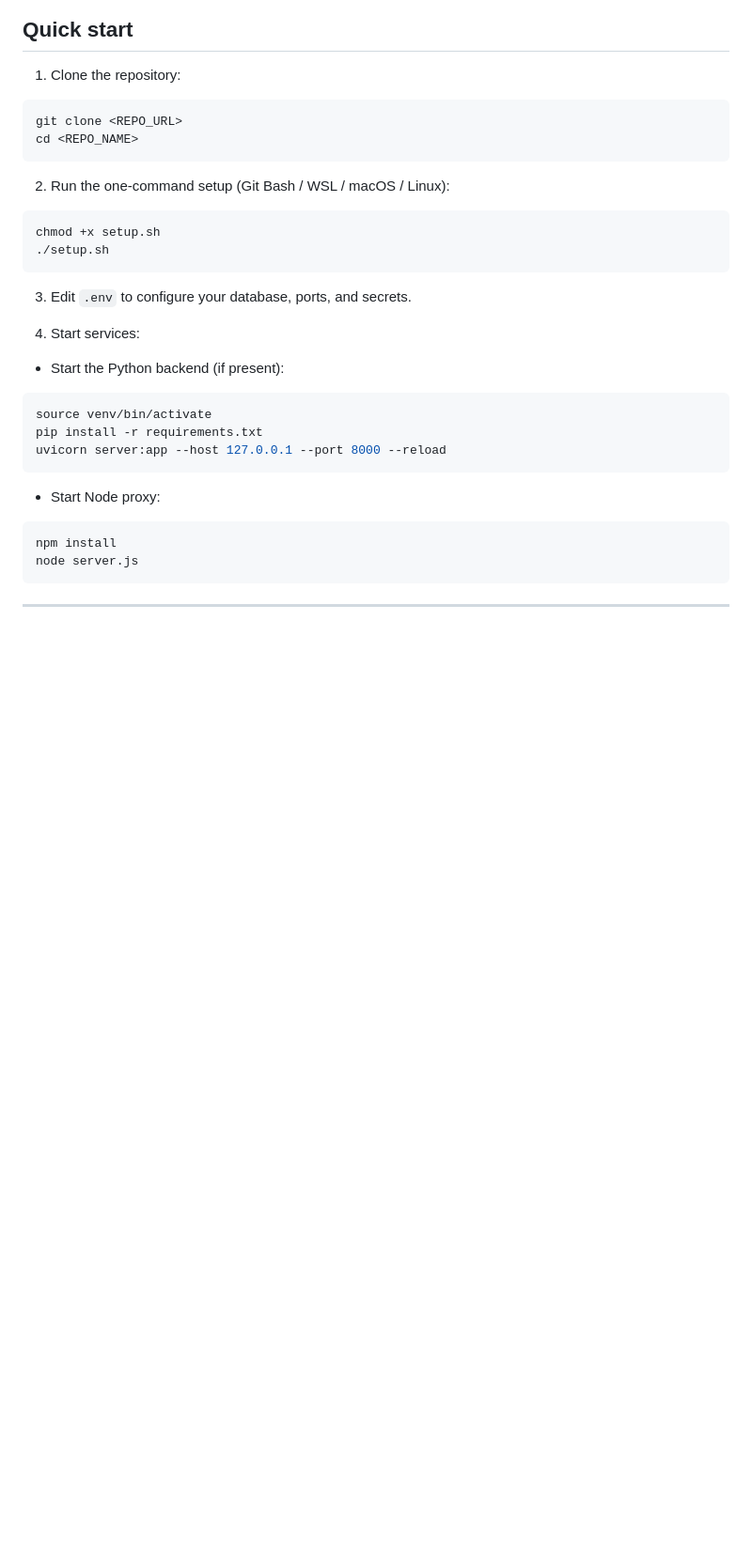
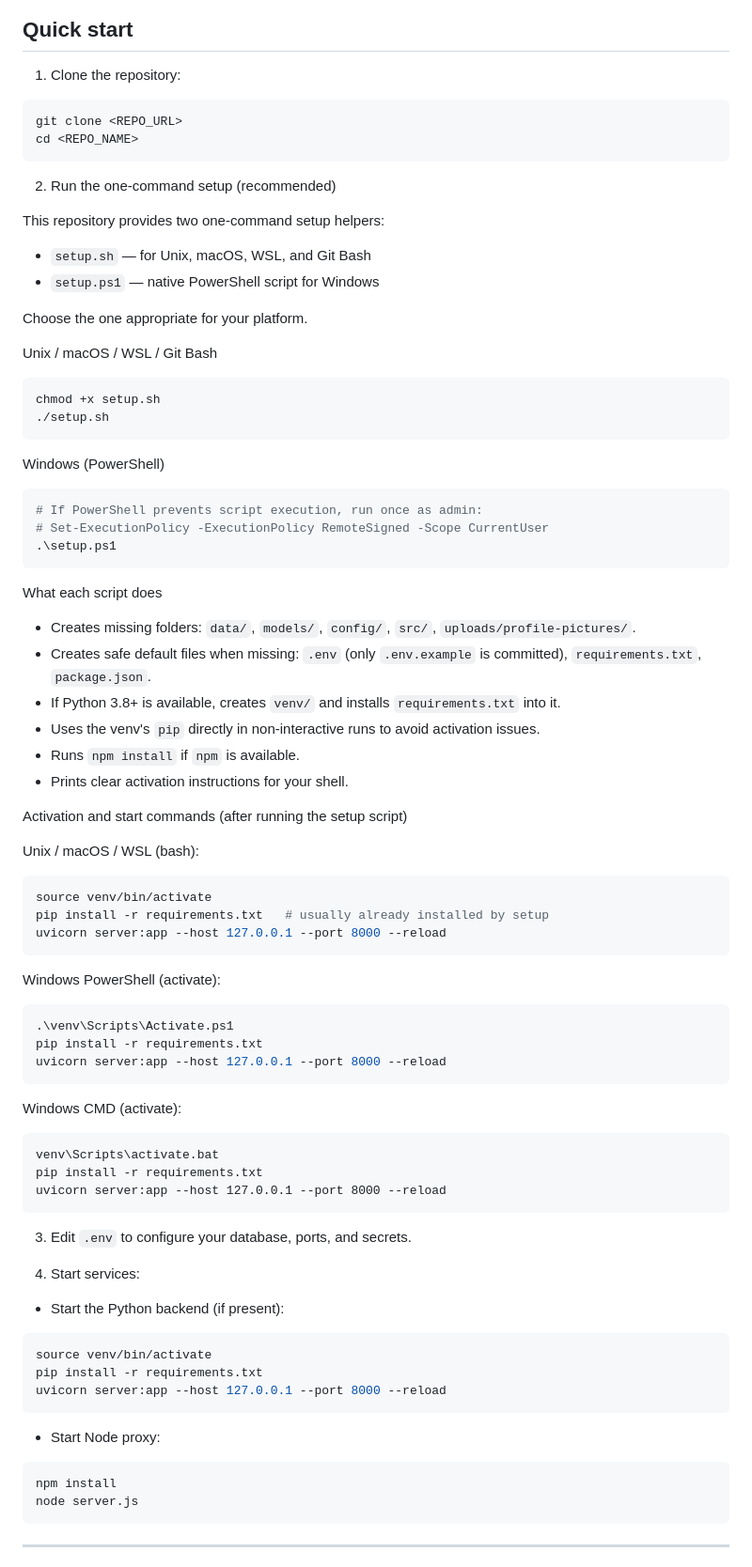
Before and after one commit to shrutissajeev-boop/voxen_frontend, a Markdown page: README.md, the part around one of its changes. Shown at 94% size. Drawn GitHub-style; blank space fills up the shorter version.

````diff
--- a/README.md
+++ b/README.md
@@ -15,11 +15,63 @@ git clone <REPO_URL>
 cd <REPO_NAME>
 ```
 
-2. Run the one-command setup (Git Bash / WSL / macOS / Linux):
+2. Run the one-command setup (recommended)
+
+This repository provides two one-command setup helpers:
+
+- `setup.sh` — for Unix, macOS, WSL, and Git Bash
+- `setup.ps1` — native PowerShell script for Windows
+
+Choose the one appropriate for your platform.
+
+Unix / macOS / WSL / Git Bash
 
 ```bash
 chmod +x setup.sh
 ./setup.sh
+```
+
+Windows (PowerShell)
+
+```powershell
+# If PowerShell prevents script execution, run once as admin:
+# Set-ExecutionPolicy -ExecutionPolicy RemoteSigned -Scope CurrentUser
+.\setup.ps1
+```
+
+What each script does
+
+- Creates missing folders: `data/`, `models/`, `config/`, `src/`, `uploads/profile-pictures/`.
+- Creates safe default files when missing: `.env` (only `.env.example` is committed), `requirements.txt`, `package.json`.
+- If Python 3.8+ is available, creates `venv/` and installs `requirements.txt` into it.
+- Uses the venv's `pip` directly in non-interactive runs to avoid activation issues.
+- Runs `npm install` if `npm` is available.
+- Prints clear activation instructions for your shell.
+
+Activation and start commands (after running the setup script)
+
+Unix / macOS / WSL (bash):
+
+```bash
+source venv/bin/activate
+pip install -r requirements.txt   # usually already installed by setup
+uvicorn server:app --host 127.0.0.1 --port 8000 --reload
+```
+
+Windows PowerShell (activate):
+
+```powershell
+.\venv\Scripts\Activate.ps1
+pip install -r requirements.txt
+uvicorn server:app --host 127.0.0.1 --port 8000 --reload
+```
+
+Windows CMD (activate):
+
+```cmd
+venv\Scripts\activate.bat
+pip install -r requirements.txt
+uvicorn server:app --host 127.0.0.1 --port 8000 --reload
 ```
 
 3. Edit `.env` to configure your database, ports, and secrets.
````
Also changed, not shown: other parts of README.md (+85 -7 lines).
